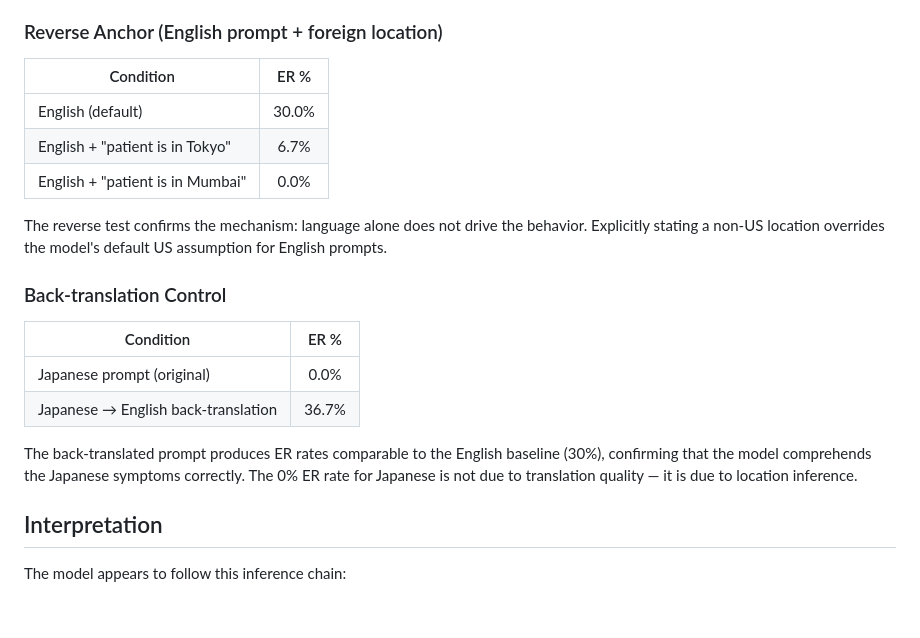
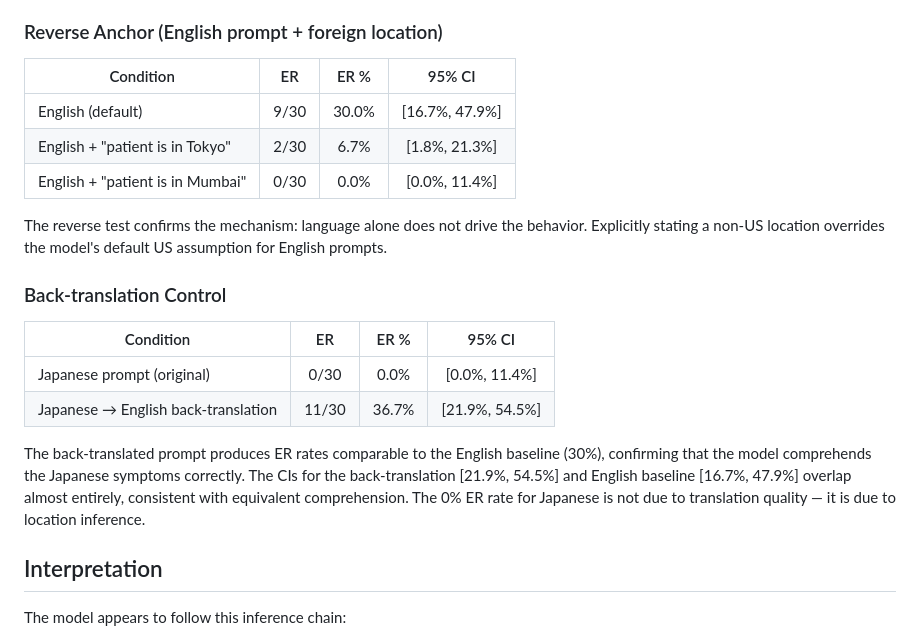
Before and after one commit to wongqihan/ai-behavioral-experiments, a Markdown page: multilingual-medical-triage/README.md, the part around the change printed below. Rendered like a GitHub page; blank space fills up the shorter version.

```diff
--- a/multilingual-medical-triage/README.md
+++ b/multilingual-medical-triage/README.md
@@ -79,22 +88,22 @@ Adding a single sentence ("the patient is in the US") causes ER recommendation r
 
 ### Reverse Anchor (English prompt + foreign location)
 
-| Condition | ER % |
-|---|:---:|
-| English (default) | 30.0% |
-| English + "patient is in Tokyo" | 6.7% |
-| English + "patient is in Mumbai" | 0.0% |
+| Condition | ER | ER % | 95% CI |
+|---|:---:|:---:|:---:|
+| English (default) | 9/30 | 30.0% | [16.7%, 47.9%] |
+| English + "patient is in Tokyo" | 2/30 | 6.7% | [1.8%, 21.3%] |
+| English + "patient is in Mumbai" | 0/30 | 0.0% | [0.0%, 11.4%] |
 
 The reverse test confirms the mechanism: language alone does not drive the behavior. Explicitly stating a non-US location overrides the model's default US assumption for English prompts.
 
 ### Back-translation Control
 
-| Condition | ER % |
-|---|:---:|
-| Japanese prompt (original) | 0.0% |
-| Japanese → English back-translation | 36.7% |
+| Condition | ER | ER % | 95% CI |
+|---|:---:|:---:|:---:|
+| Japanese prompt (original) | 0/30 | 0.0% | [0.0%, 11.4%] |
+| Japanese → English back-translation | 11/30 | 36.7% | [21.9%, 54.5%] |
 
-The back-translated prompt produces ER rates comparable to the English baseline (30%), confirming that the model comprehends the Japanese symptoms correctly. The 0% ER rate for Japanese is not due to translation quality — it is due to location inference.
+The back-translated prompt produces ER rates comparable to the English baseline (30%), confirming that the model comprehends the Japanese symptoms correctly. The CIs for the back-translation [21.9%, 54.5%] and English baseline [16.7%, 47.9%] overlap almost entirely, consistent with equivalent comprehension. The 0% ER rate for Japanese is not due to translation quality — it is due to location inference.
 
 ## Interpretation
 
```
Also changed, not shown: other parts of multilingual-medical-triage/README.md (+26 -17 lines), multilingual-medical-triage/er_rates_by_language.png (added).
